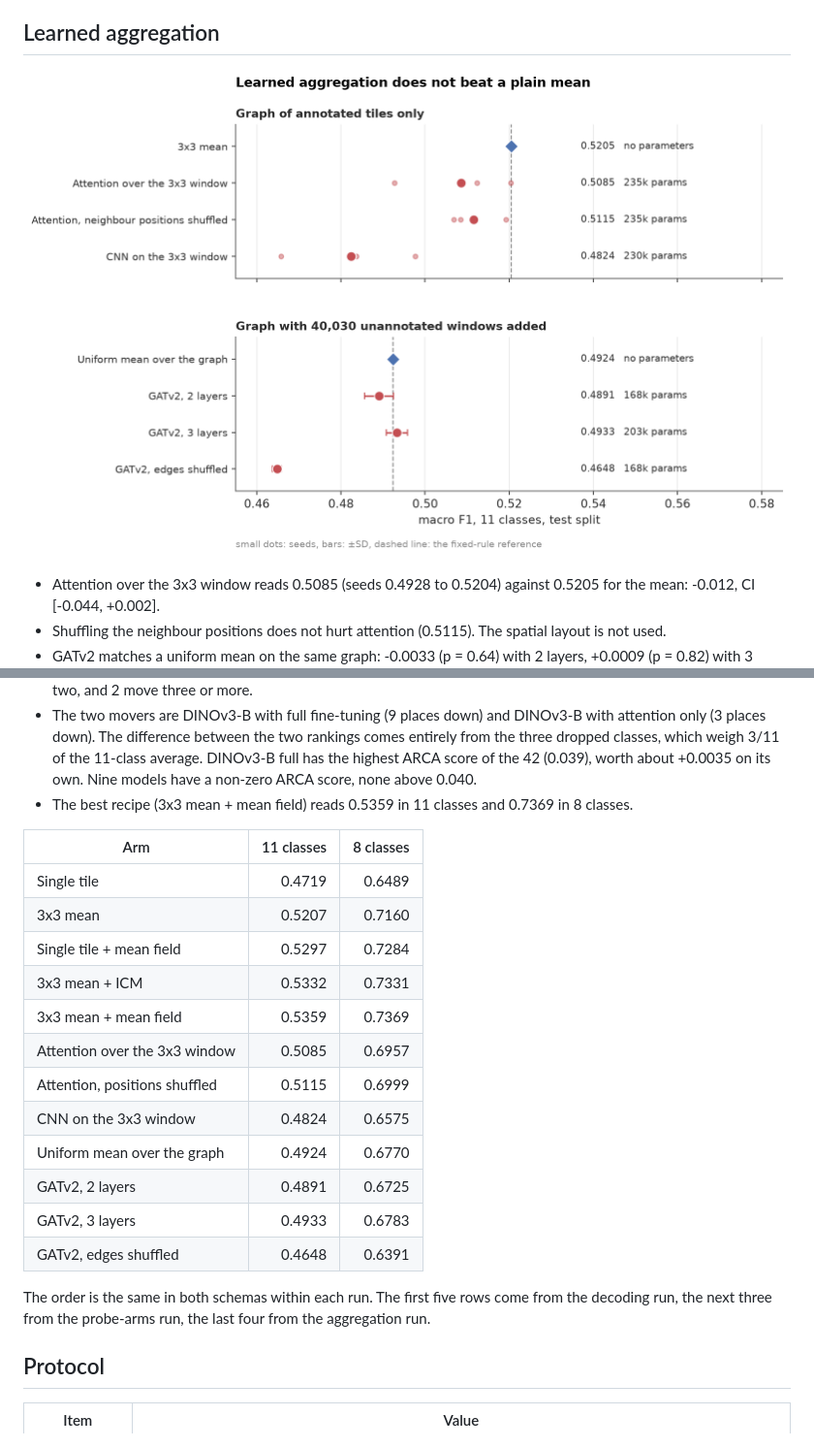
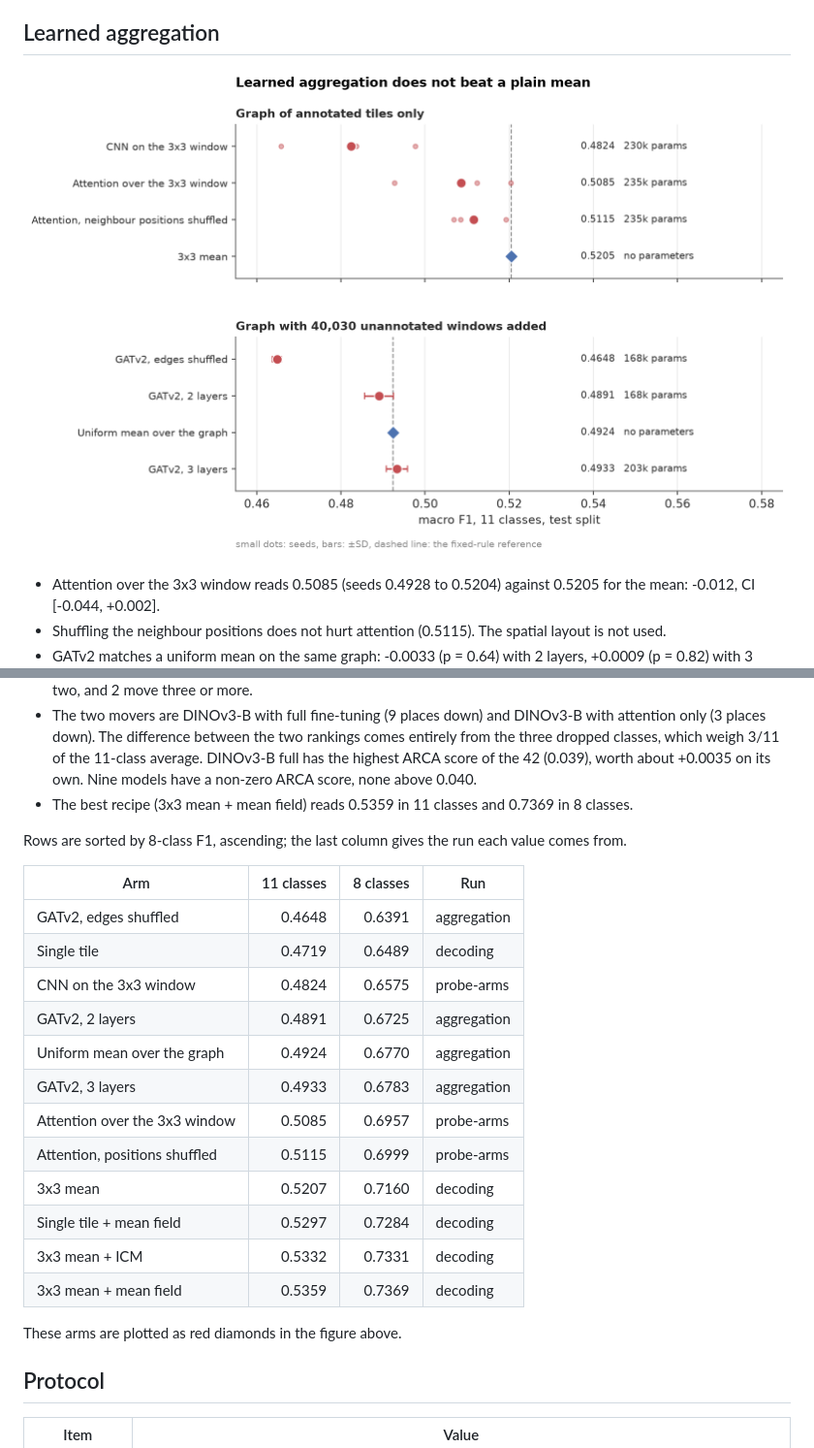
Before and after one commit to Lmague/benchmark-memoire, a Markdown page: README.md, 2 parts joined by grey strips. Shown at 97% size. Rendered like a GitHub page; pictures changed too: figures/readme/05_learned_aggregation.png.

```diff
--- a/README.md
+++ b/README.md
@@ -165,22 +167,24 @@ ARCA, DRYI and RUBC score near zero for every model, so they lower the macro ave
 - The two movers are DINOv3-B with full fine-tuning (9 places down) and DINOv3-B with attention only (3 places down). The difference between the two rankings comes entirely from the three dropped classes, which weigh 3/11 of the 11-class average. DINOv3-B full has the highest ARCA score of the 42 (0.039), worth about +0.0035 on its own. Nine models have a non-zero ARCA score, none above 0.040.
 - The best recipe (3x3 mean + mean field) reads 0.5359 in 11 classes and 0.7369 in 8 classes.
 
-| Arm | 11 classes | 8 classes |
-|---|---:|---:|
-| Single tile | 0.4719 | 0.6489 |
-| 3x3 mean | 0.5207 | 0.7160 |
-| Single tile + mean field | 0.5297 | 0.7284 |
-| 3x3 mean + ICM | 0.5332 | 0.7331 |
-| 3x3 mean + mean field | 0.5359 | 0.7369 |
-| Attention over the 3x3 window | 0.5085 | 0.6957 |
-| Attention, positions shuffled | 0.5115 | 0.6999 |
-| CNN on the 3x3 window | 0.4824 | 0.6575 |
-| Uniform mean over the graph | 0.4924 | 0.6770 |
-| GATv2, 2 layers | 0.4891 | 0.6725 |
-| GATv2, 3 layers | 0.4933 | 0.6783 |
-| GATv2, edges shuffled | 0.4648 | 0.6391 |
+Rows are sorted by 8-class F1, ascending; the last column gives the run each value comes from.
 
-The order is the same in both schemas within each run. The first five rows come from the decoding run, the next three from the probe-arms run, the last four from the aggregation run.
+| Arm | 11 classes | 8 classes | Run |
+|---|---:|---:|---|
+| GATv2, edges shuffled | 0.4648 | 0.6391 | aggregation |
+| Single tile | 0.4719 | 0.6489 | decoding |
+| CNN on the 3x3 window | 0.4824 | 0.6575 | probe-arms |
+| GATv2, 2 layers | 0.4891 | 0.6725 | aggregation |
+| Uniform mean over the graph | 0.4924 | 0.6770 | aggregation |
+| GATv2, 3 layers | 0.4933 | 0.6783 | aggregation |
+| Attention over the 3x3 window | 0.5085 | 0.6957 | probe-arms |
+| Attention, positions shuffled | 0.5115 | 0.6999 | probe-arms |
+| 3x3 mean | 0.5207 | 0.7160 | decoding |
+| Single tile + mean field | 0.5297 | 0.7284 | decoding |
+| 3x3 mean + ICM | 0.5332 | 0.7331 | decoding |
+| 3x3 mean + mean field | 0.5359 | 0.7369 | decoding |
+
+These arms are plotted as red diamonds in the figure above.
 
 ## Protocol
 
```
Also changed, not shown: other parts of README.md (+2 -0 lines), figures/readme/01_leaderboard.png, figures/readme/08_classes_8.png, 1 other file.
